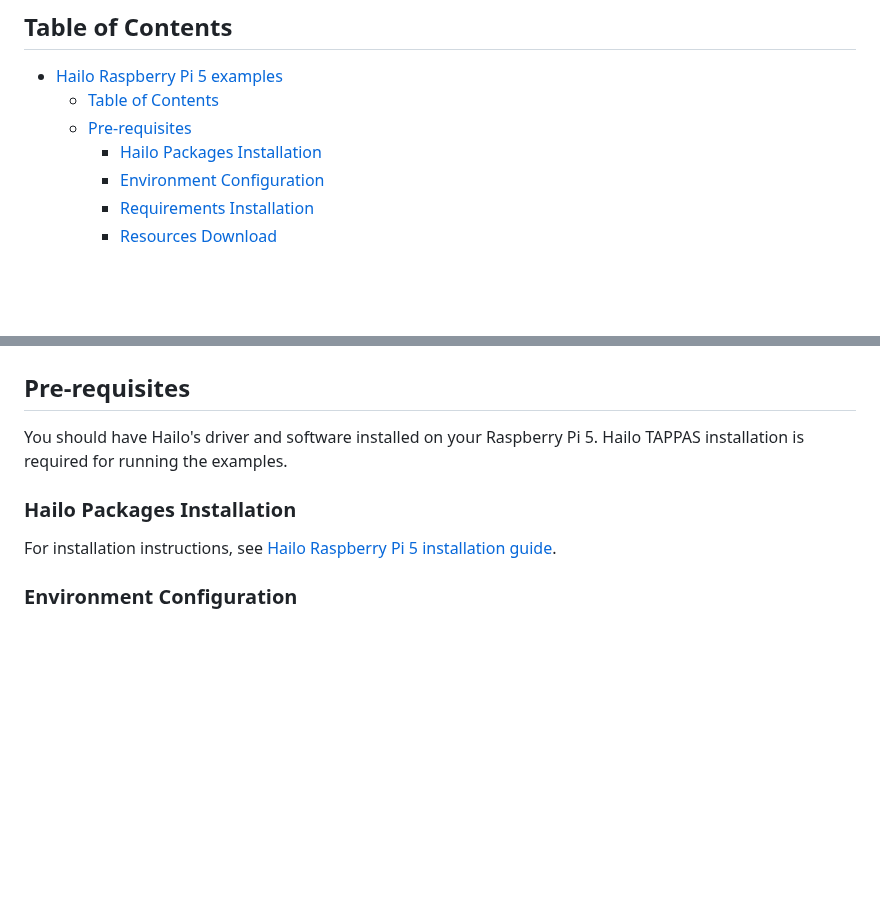
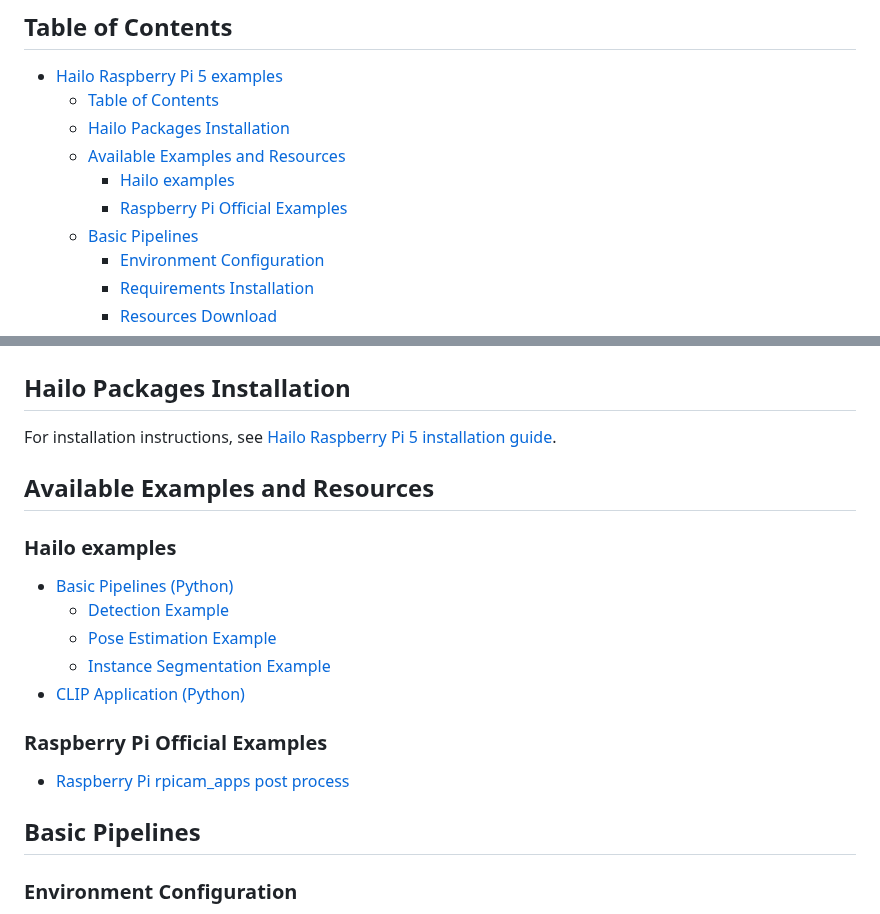
Before and after one commit to hailo-ai/hailo-rpi5-examples, a Markdown page: README.md, 2 parts joined by grey strips. Drawn GitHub-style; blank space fills up the shorter version.

```diff
--- a/README.md
+++ b/README.md
@@ -6,8 +6,11 @@ Welcome to the Hailo Raspberry Pi 5 Examples repository. This project showcases
 ## Table of Contents
 - [Hailo Raspberry Pi 5 examples](#hailo-raspberry-pi-5-examples)
   - [Table of Contents](#table-of-contents)
-  - [Pre-requisites](#pre-requisites)
-    - [Hailo Packages Installation](#hailo-packages-installation)
+  - [Hailo Packages Installation](#hailo-packages-installation)
+  - [Available Examples and Resources](#available-examples-and-resources)
+    - [Hailo examples](#hailo-examples)
+    - [Raspberry Pi Official Examples](#raspberry-pi-official-examples)
+  - [Basic Pipelines](#basic-pipelines)
     - [Environment Configuration](#environment-configuration)
     - [Requirements Installation](#requirements-installation)
     - [Resources Download](#resources-download)
@@ -21,11 +24,21 @@ Welcome to the Hailo Raspberry Pi 5 Examples repository. This project showcases
 
 ![Raspberry Pi 5 with Hailo M.2](doc/images/Raspberry_Pi_5_Hailo-8.png)
 
-## Pre-requisites
-You should have Hailo's driver and software installed on your Raspberry Pi 5. Hailo TAPPAS installation is required for running the examples.
+## Hailo Packages Installation
+For installation instructions, see [Hailo Raspberry Pi 5 installation guide](doc/install-raspberry-pi5.md).
 
-### Hailo Packages Installation
-For installation instructions, see [Hailo Raspberry Pi 5 installation guide](doc/install-raspberry-pi5.md).
+## Available Examples and Resources
+### Hailo examples
+- [Basic Pipelines (Python)](#basic-pipelines)
+  - [Detection Example](#detection-example)
+  - [Pose Estimation Example](#pose-estimation-example)
+  - [Instance Segmentation Example](#instance-segmentation-example)
+- [CLIP Application (Python)]()
+
+### Raspberry Pi Official Examples
+- [Raspberry Pi rpicam_apps post process](#rpicam_app-examples)
+
+## Basic Pipelines
 
 ### Environment Configuration
 To run the examples, you should ensure your environment is set up correctly. We use the hailo-tappas-core pkgconfig file to get Hailo dependencies.
```
Also changed, not shown: doc/install-raspberry-pi5.md (+44 -86 lines).
